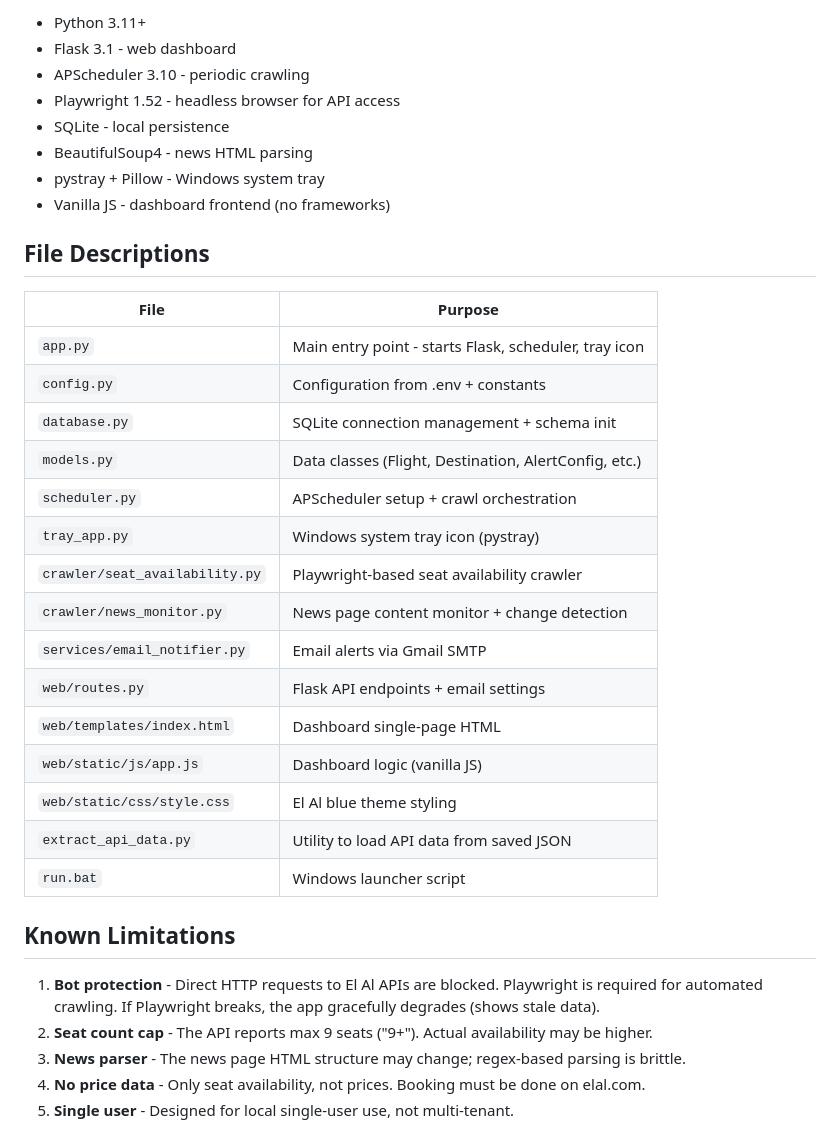
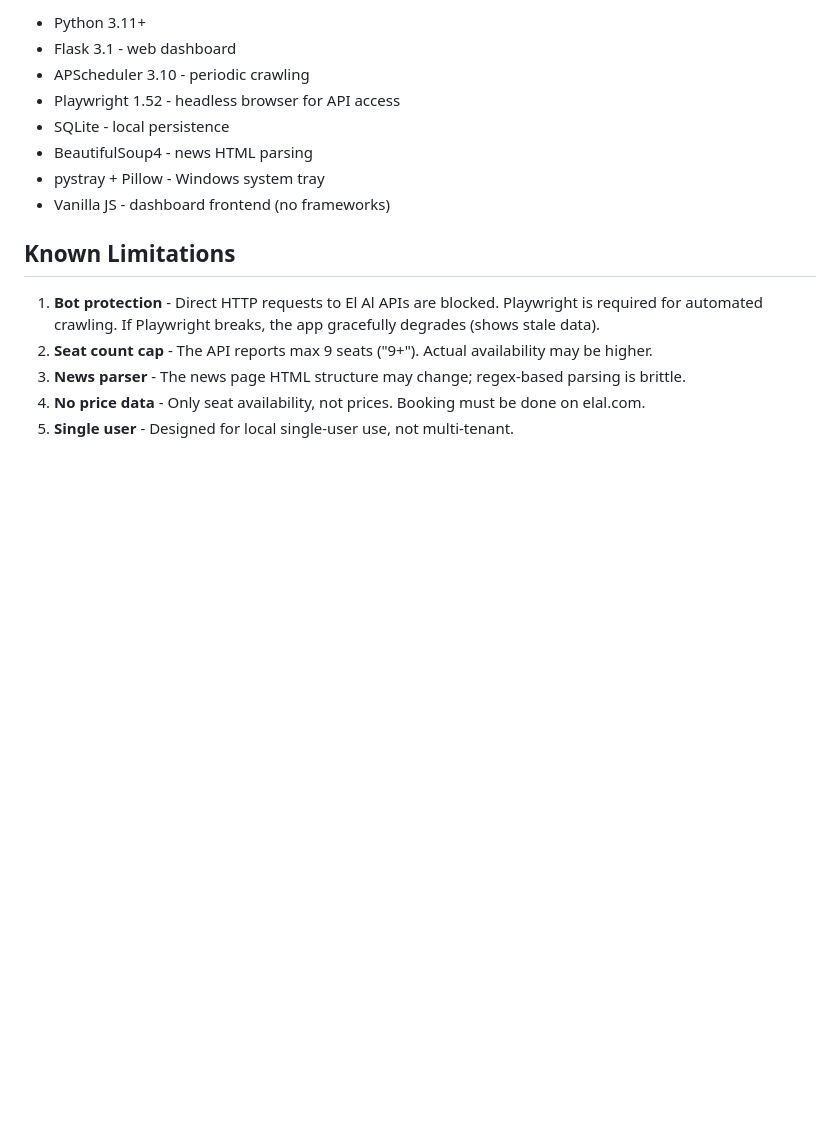
Before and after one commit to ManorZ/ElAlRescueFlightFinder, a Markdown page: CLAUDE.md, the part around one of its changes. GitHub-like rendering; blank space fills up the shorter version.

```diff
--- a/CLAUDE.md
+++ b/CLAUDE.md
@@ -149,26 +120,6 @@ All settings in `.env` (loaded by `config.py`):
 - pystray + Pillow - Windows system tray
 - Vanilla JS - dashboard frontend (no frameworks)
 
-## File Descriptions
-
-| File | Purpose |
-|------|---------|
-| `app.py` | Main entry point - starts Flask, scheduler, tray icon |
-| `config.py` | Configuration from .env + constants |
-| `database.py` | SQLite connection management + schema init |
-| `models.py` | Data classes (Flight, Destination, AlertConfig, etc.) |
-| `scheduler.py` | APScheduler setup + crawl orchestration |
-| `tray_app.py` | Windows system tray icon (pystray) |
-| `crawler/seat_availability.py` | Playwright-based seat availability crawler |
-| `crawler/news_monitor.py` | News page content monitor + change detection |
-| `services/email_notifier.py` | Email alerts via Gmail SMTP |
-| `web/routes.py` | Flask API endpoints + email settings |
-| `web/templates/index.html` | Dashboard single-page HTML |
-| `web/static/js/app.js` | Dashboard logic (vanilla JS) |
-| `web/static/css/style.css` | El Al blue theme styling |
-| `extract_api_data.py` | Utility to load API data from saved JSON |
-| `run.bat` | Windows launcher script |
-
 ## Known Limitations
 
 1. **Bot protection** - Direct HTTP requests to El Al APIs are blocked. Playwright is required for automated crawling. If Playwright breaks, the app gracefully degrades (shows stale data).
```
Also changed, not shown: other parts of CLAUDE.md (+2 -31 lines).
